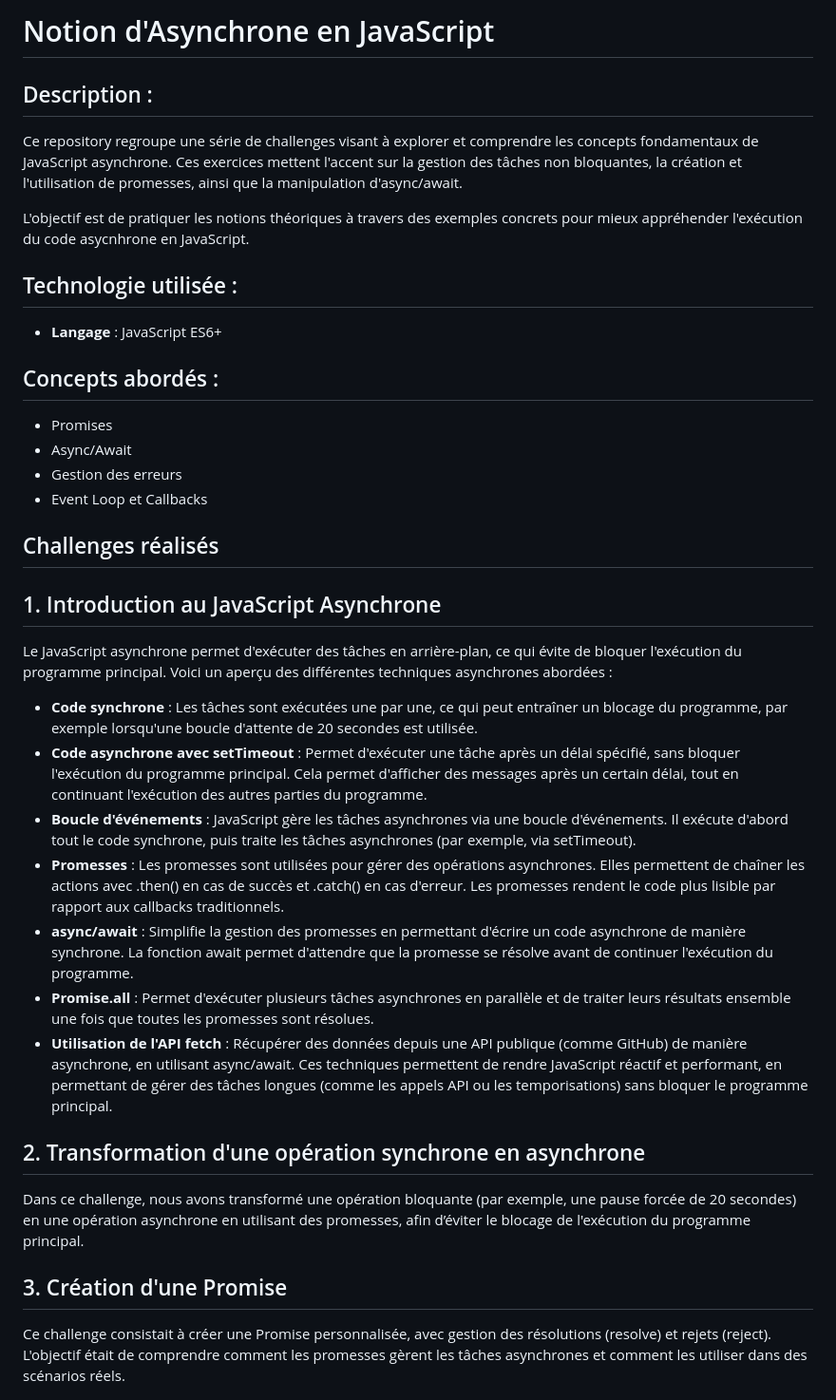
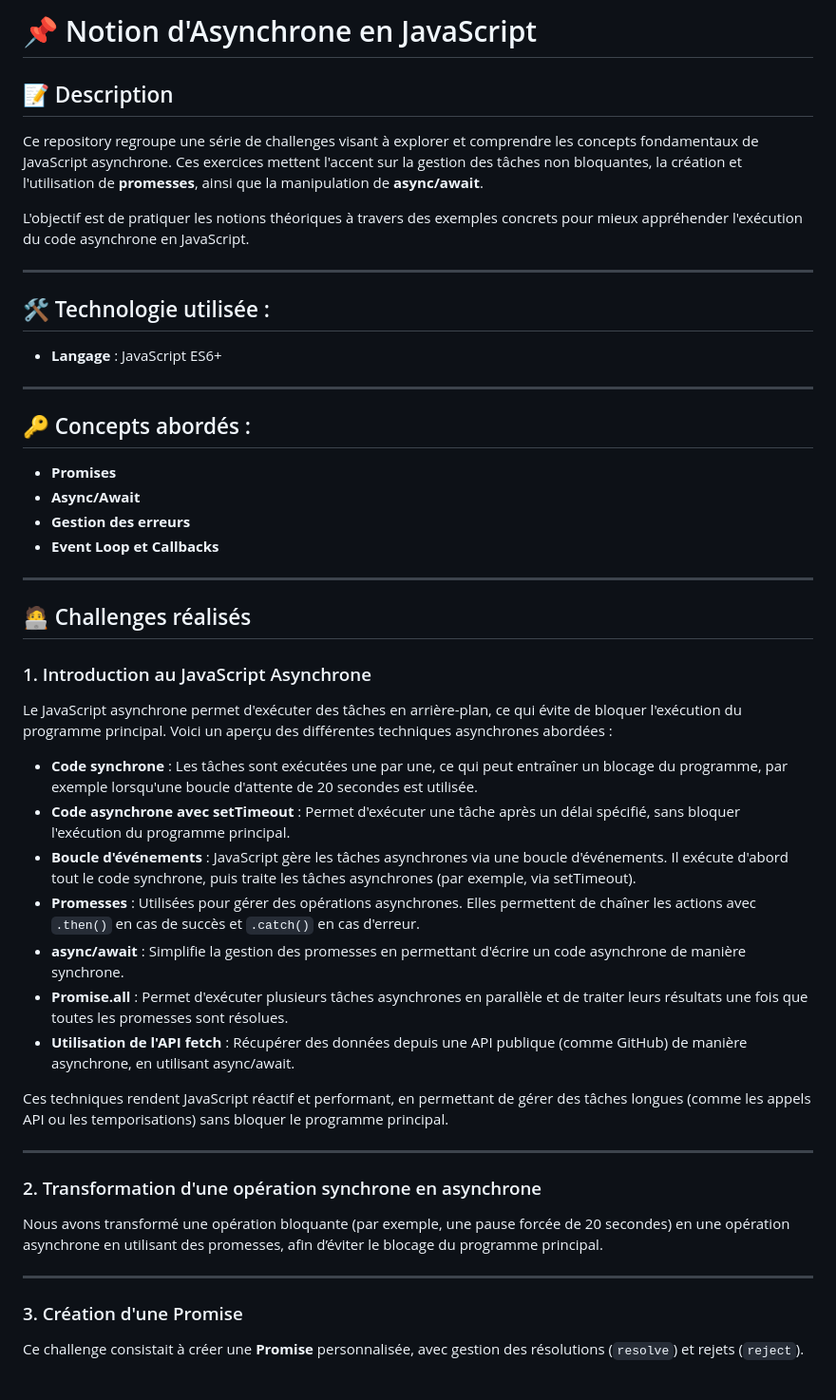
Before and after one commit to Sweetyamnesia/Asynchrone, a Markdown page: README.md, the part around the change printed below. Shown: that part at 95% size. Drawn GitHub-style.

Commit message:
Update README.md
Modification du README

```diff
--- a/README.md
+++ b/README.md
@@ -1,44 +1,52 @@
-# Notion d'Asynchrone en JavaScript
+# 📌 Notion d'Asynchrone en JavaScript
 
-## Description :
+## 📝 Description
 
-Ce repository regroupe une série de challenges visant à explorer et comprendre les concepts fondamentaux de
-JavaScript asynchrone. Ces exercices mettent l'accent sur la gestion des tâches non bloquantes, la création et
-l'utilisation de promesses, ainsi que la manipulation d'async/await.
+Ce repository regroupe une série de challenges visant à explorer et comprendre les concepts fondamentaux de JavaScript asynchrone. Ces exercices mettent l'accent sur la gestion des tâches non bloquantes, la création et l'utilisation de **promesses**, ainsi que la manipulation de **async/await**.
 
-L'objectif est de pratiquer les notions théoriques à travers des exemples concrets pour mieux appréhender
-l'exécution du code asycnhrone en JavaScript.
+L'objectif est de pratiquer les notions théoriques à travers des exemples concrets pour mieux appréhender l'exécution du code asynchrone en JavaScript.
 
-## Technologie utilisée :
+---
 
-* **Langage** : JavaScript ES6+
+## 🛠️ Technologie utilisée :
 
-## Concepts abordés :
-* Promises
-* Async/Await
-* Gestion des erreurs
-* Event Loop et Callbacks
+- **Langage** : JavaScript ES6+
+
+---
+
+## 🔑 Concepts abordés :
+
+- **Promises**
+- **Async/Await**
+- **Gestion des erreurs**
+- **Event Loop et Callbacks**
+
+---
 
 
-## Challenges réalisés
+## 🧑‍💻 Challenges réalisés
 
-## 1. Introduction au JavaScript Asynchrone
+### 1. Introduction au JavaScript Asynchrone
 Le JavaScript asynchrone permet d'exécuter des tâches en arrière-plan, ce qui évite de bloquer l'exécution du programme principal. Voici un aperçu des différentes techniques asynchrones abordées :
+- **Code synchrone** : Les tâches sont exécutées une par une, ce qui peut entraîner un blocage du programme, par exemple lorsqu'une boucle d'attente de 20 secondes est utilisée.
+- **Code asynchrone avec setTimeout** : Permet d'exécuter une tâche après un délai spécifié, sans bloquer l'exécution du programme principal.
+- **Boucle d'événements** : JavaScript gère les tâches asynchrones via une boucle d'événements. Il exécute d'abord tout le code synchrone, puis traite les tâches asynchrones (par exemple, via setTimeout).
+- **Promesses** : Utilisées pour gérer des opérations asynchrones. Elles permettent de chaîner les actions avec `.then()` en cas de succès et `.catch()` en cas d'erreur.
+- **async/await** : Simplifie la gestion des promesses en permettant d'écrire un code asynchrone de manière synchrone.
+- **Promise.all** : Permet d'exécuter plusieurs tâches asynchrones en parallèle et de traiter leurs résultats une fois que toutes les promesses sont résolues.
+- **Utilisation de l'API fetch** : Récupérer des données depuis une API publique (comme GitHub) de manière asynchrone, en utilisant async/await.
 
-* **Code synchrone** : Les tâches sont exécutées une par une, ce qui peut entraîner un blocage du programme, par exemple lorsqu'une boucle d'attente de 20 secondes est utilisée.
-* **Code asynchrone avec setTimeout** : Permet d'exécuter une tâche après un délai spécifié, sans bloquer l'exécution du programme principal. Cela permet d'afficher des messages après un certain délai, tout en continuant l'exécution des autres parties du programme.
-* **Boucle d'événements** : JavaScript gère les tâches asynchrones via une boucle d'événements. Il exécute d'abord tout le code synchrone, puis traite les tâches asynchrones (par exemple, via setTimeout).
-* **Promesses** : Les promesses sont utilisées pour gérer des opérations asynchrones. Elles permettent de chaîner les actions avec .then() en cas de succès et .catch() en cas d'erreur. Les promesses rendent le code plus lisible par rapport aux callbacks traditionnels.
-* **async/await** : Simplifie la gestion des promesses en permettant d'écrire un code asynchrone de manière synchrone. La fonction await permet d'attendre que la promesse se résolve avant de continuer l'exécution du programme.
-* **Promise.all** : Permet d'exécuter plusieurs tâches asynchrones en parallèle et de traiter leurs résultats ensemble une fois que toutes les promesses sont résolues.
-* **Utilisation de l'API fetch** : Récupérer des données depuis une API publique (comme GitHub) de manière asynchrone, en utilisant async/await.
-Ces techniques permettent de rendre JavaScript réactif et performant, en permettant de gérer des tâches longues (comme les appels API ou les temporisations) sans bloquer le programme principal.
+Ces techniques rendent JavaScript réactif et performant, en permettant de gérer des tâches longues (comme les appels API ou les temporisations) sans bloquer le programme principal.
 
-## 2. Transformation d'une opération synchrone en asynchrone
-Dans ce challenge, nous avons transformé une opération bloquante (par exemple, une pause forcée de 20 secondes) en une opération asynchrone en utilisant des promesses, afin d’éviter le blocage de l'exécution du programme principal.
+---
 
-## 3. Création d'une Promise
-Ce challenge consistait à créer une Promise personnalisée, avec gestion des résolutions (resolve) et rejets (reject). L'objectif était de comprendre comment les promesses gèrent les tâches asynchrones et comment les utiliser dans des scénarios réels.
+### 2. Transformation d'une opération synchrone en asynchrone
+Nous avons transformé une opération bloquante (par exemple, une pause forcée de 20 secondes) en une opération asynchrone en utilisant des promesses, afin d’éviter le blocage du programme principal.
+
+---
+
+### 3. Création d'une Promise
+Ce challenge consistait à créer une **Promise** personnalisée, avec gestion des résolutions (`resolve`) et rejets (`reject`).
 
 ![Promise](https://github.com/Sweetyamnesia/Asynchrone/blob/main/Images/Promise-ezgif.com-video-to-gif-converter.gif?raw=true)
 
```
Also changed, not shown: other parts of README.md (+34 -8 lines).
